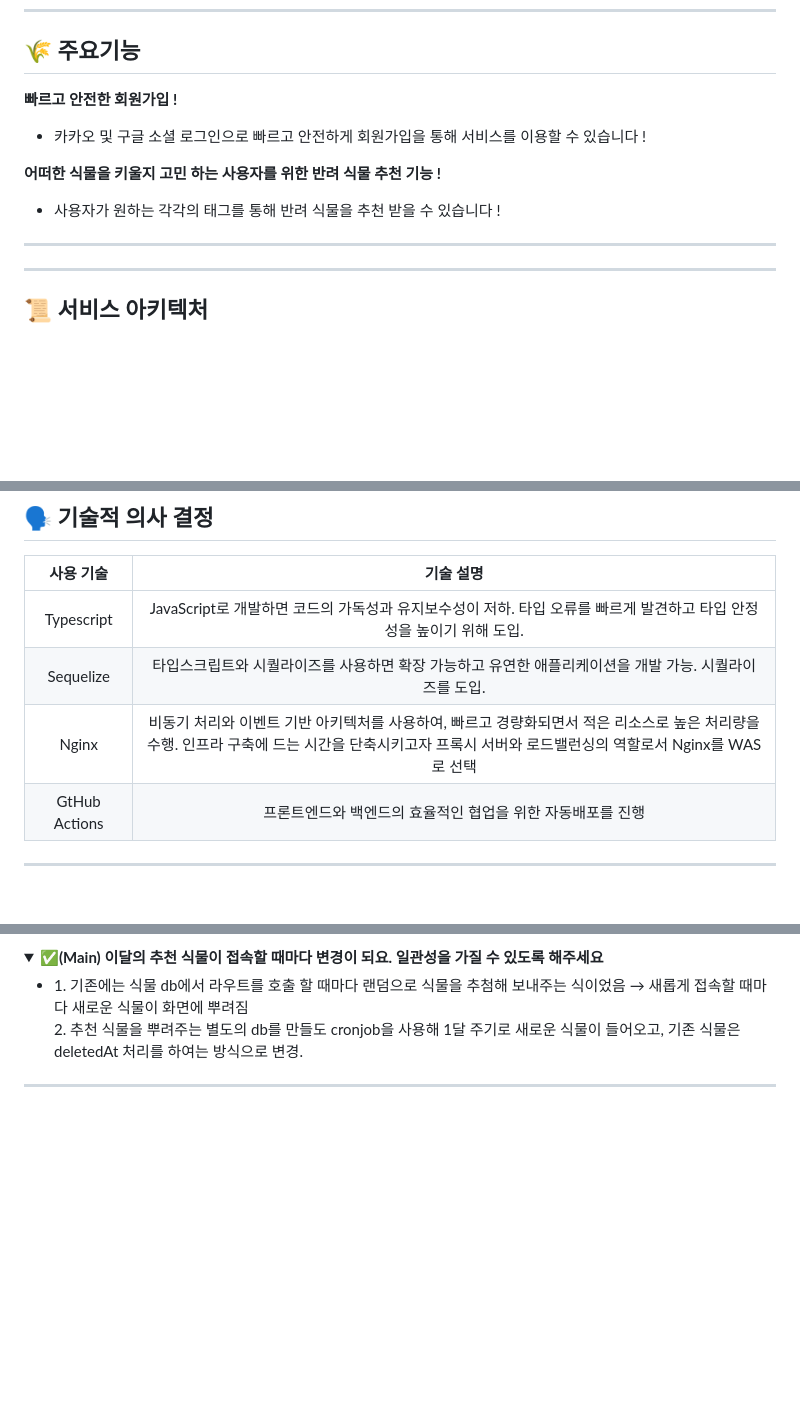
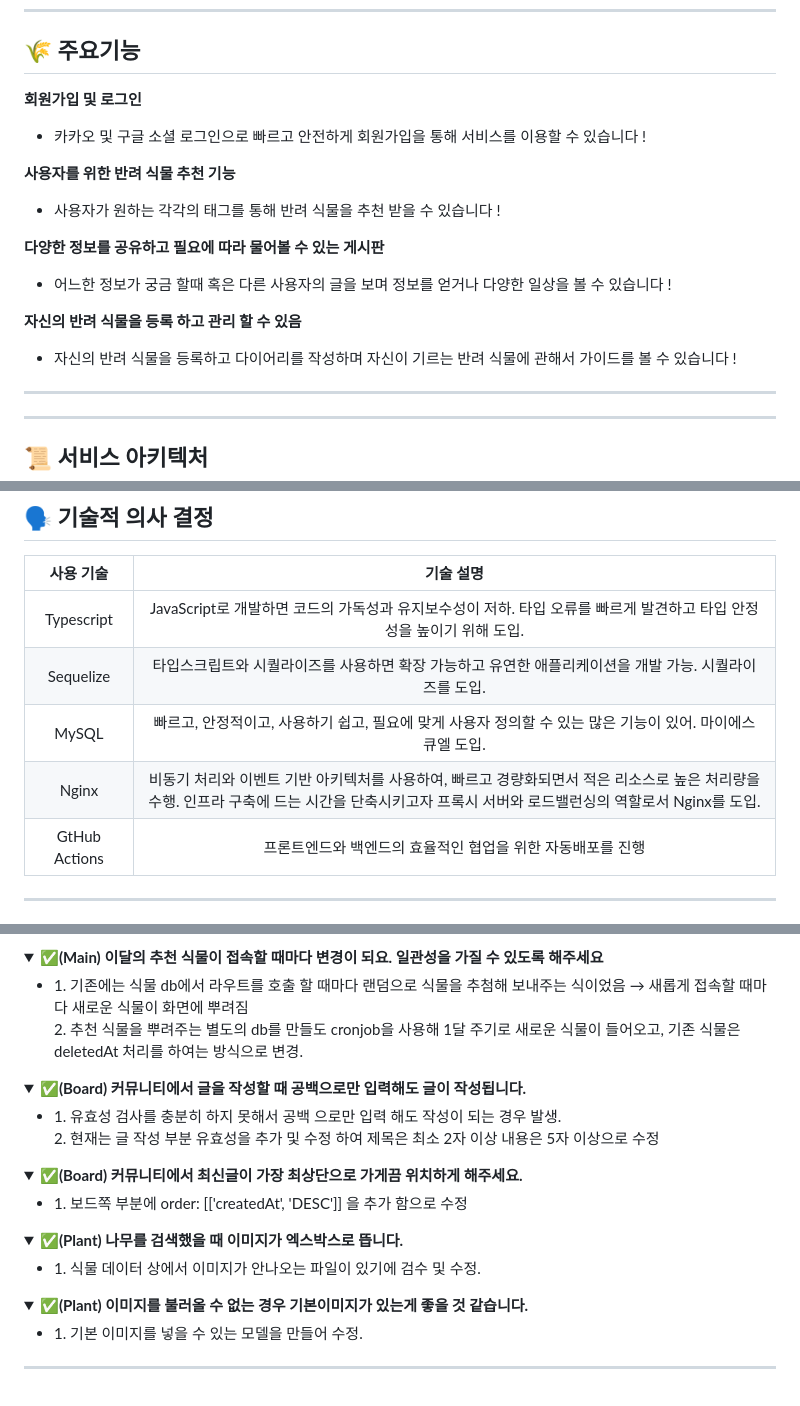
Before and after one commit to puru-puru/puru-puru-BE, a Markdown page: README.md, 3 parts joined by grey strips. GitHub-like rendering; folded sections open; blank space fills up the shorter version.

```diff
--- a/README.md
+++ b/README.md
@@ -27,12 +27,21 @@
 
 ## 🌾 주요기능
 
-**빠르고 안전한 회원가입 !**
+
+**회원가입 및 로그인**
 - 카카오 및 구글 소셜 로그인으로 빠르고 안전하게 회원가입을 통해 서비스를 이용할 수 있습니다 !
 
 
-**어떠한 식물을 키울지 고민 하는 사용자를 위한 반려 식물 추천 기능 !**
+**사용자를 위한 반려 식물 추천 기능**
 - 사용자가 원하는 각각의 태그를 통해 반려 식물을 추천 받을 수 있습니다 !
+
+
+**다양한 정보를 공유하고 필요에 따라 물어볼 수 있는 게시판**
+- 어느한 정보가 궁금 할때 혹은 다른 사용자의 글을 보며 정보를 얻거나 다양한 일상을 볼 수 있습니다 !
+
+
+**자신의 반려 식물을 등록 하고 관리 할 수 있음**
+- 자신의 반려 식물을 등록하고 다이어리를 작성하며 자신이 기르는 반려 식물에 관해서 가이드를 볼 수 있습니다 !
 
 
 ****
@@ -50,7 +59,8 @@
 |:---:|:---:|
 |Typescript|JavaScript로 개발하면 코드의 가독성과 유지보수성이 저하. 타입 오류를 빠르게 발견하고 타입 안정성을 높이기 위해 도입.|
 |Sequelize|타입스크립트와 시퀄라이즈를 사용하면 확장 가능하고 유연한 애플리케이션을 개발 가능. 시퀄라이즈를 도입.|
-|Nginx|비동기 처리와 이벤트 기반 아키텍처를 사용하여, 빠르고 경량화되면서 적은 리소스로 높은 처리량을 수행. 인프라 구축에 드는 시간을 단축시키고자 프록시 서버와 로드밸런싱의 역할로서 Nginx를 WAS로 선택|
+|MySQL|빠르고, 안정적이고, 사용하기 쉽고, 필요에 맞게 사용자 정의할 수 있는 많은 기능이 있어. 마이에스큐엘 도입.|
+|Nginx|비동기 처리와 이벤트 기반 아키텍처를 사용하여, 빠르고 경량화되면서 적은 리소스로 높은 처리량을 수행. 인프라 구축에 드는 시간을 단축시키고자 프록시 서버와 로드밸런싱의 역할로서 Nginx를 도입.|
 |GtHub Actions|프론트엔드와 백엔드의 효율적인 협업을 위한 자동배포를 진행|
 
 ***
@@ -171,4 +181,40 @@ nginx소유한 ngnix 프로세스에서 생성된 로그 파일을 볼 수 있
   </div>
 </details>
 
+<details>
+  <summary><b>✅(Board) 커뮤니티에서 글을 작성할 때 공백으로만 입력해도 글이 작성됩니다.</b></summary>
+  <div markdown="6">
+    <ul>
+      <li>1. 유효성 검사를 충분히 하지 못해서 공백 으로만 입력 해도 작성이 되는 경우 발생.<br> 2. 현재는 글 작성 부분 유효성을 추가 및 수정 하여 제목은 최소 2자 이상 내용은 5자 이상으로 수정 </li>
+    </ul>
+  </div>
+</details>
+
+<details>
+  <summary><b>✅(Board) 커뮤니티에서 최신글이 가장 최상단으로 가게끔 위치하게 해주세요.</b></summary>
+  <div markdown="7">
+    <ul>
+      <li>1. 보드쪽 부분에 order: [['createdAt', 'DESC']] 을 추가 함으로 수정 </li>
+    </ul>
+  </div>
+</details>
+
+<details>
+  <summary><b>✅(Plant) 나무를 검색했을 때 이미지가 엑스박스로 뜹니다.</b></summary>
+  <div markdown="8">
+    <ul>
+      <li>1. 식물 데이터 상에서 이미지가 안나오는 파일이 있기에 검수 및 수정. </li>
+    </ul>
+  </div>
+</details>
+
+<details>
+  <summary><b>✅(Plant) 이미지를 불러올 수 없는 경우 기본이미지가 있는게 좋을 것 같습니다.</b></summary>
+  <div markdown="9">
+    <ul>
+      <li>1. 기본 이미지를 넣을 수 있는 모델을 만들어 수정. </li>
+    </ul>
+  </div>
+</details>
+
 ***
```
Also changed, not shown: other parts of README.md (+1 -1 lines).
